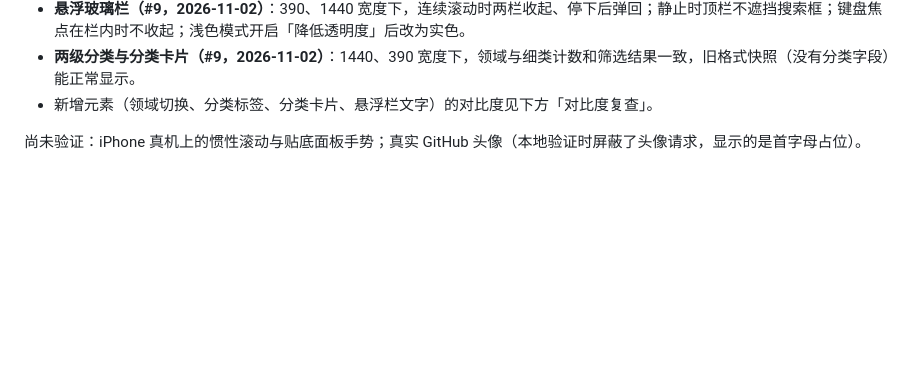
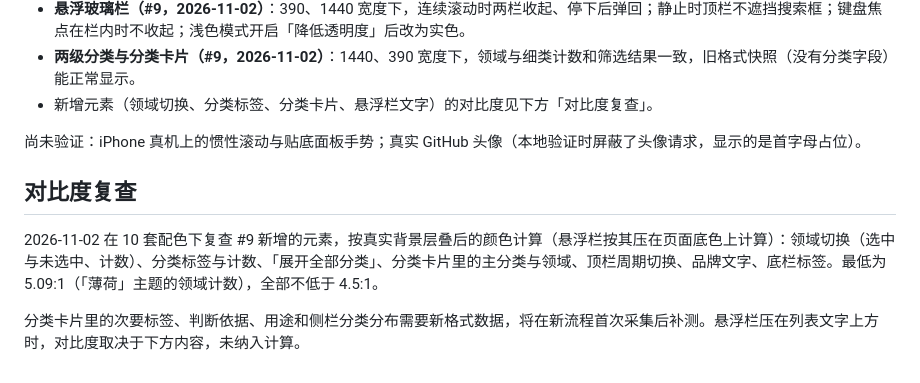
Before and after one commit to chenran71ran-oss/github-discovery, a Markdown page: docs/DISCOVERY-UI.md, the part around the change. Rendered like a GitHub page; blank space fills up the shorter version.

Commit message:
docs: record the contrast re-check for the #9 elements
Co-Authored-By: Claude Opus 5.5 <noreply@anthropic.com>
Claude-Session: https://claude.ai/code/session_01QiLtG6yzugfKivkH4MimEq

```diff
--- a/docs/DISCOVERY-UI.md
+++ b/docs/DISCOVERY-UI.md
@@ -48,3 +48,9 @@
 - 新增元素（领域切换、分类标签、分类卡片、悬浮栏文字）的对比度见下方「对比度复查」。
 
 尚未验证：iPhone 真机上的惯性滚动与贴底面板手势；真实 GitHub 头像（本地验证时屏蔽了头像请求，显示的是首字母占位）。
+
+## 对比度复查
+
+2026-11-02 在 10 套配色下复查 #9 新增的元素，按真实背景层叠后的颜色计算（悬浮栏按其压在页面底色上计算）：领域切换（选中与未选中、计数）、分类标签与计数、「展开全部分类」、分类卡片里的主分类与领域、顶栏周期切换、品牌文字、底栏标签。最低为 5.09:1（「薄荷」主题的领域计数），全部不低于 4.5:1。
+
+分类卡片里的次要标签、判断依据、用途和侧栏分类分布需要新格式数据，将在新流程首次采集后补测。悬浮栏压在列表文字上方时，对比度取决于下方内容，未纳入计算。
```
